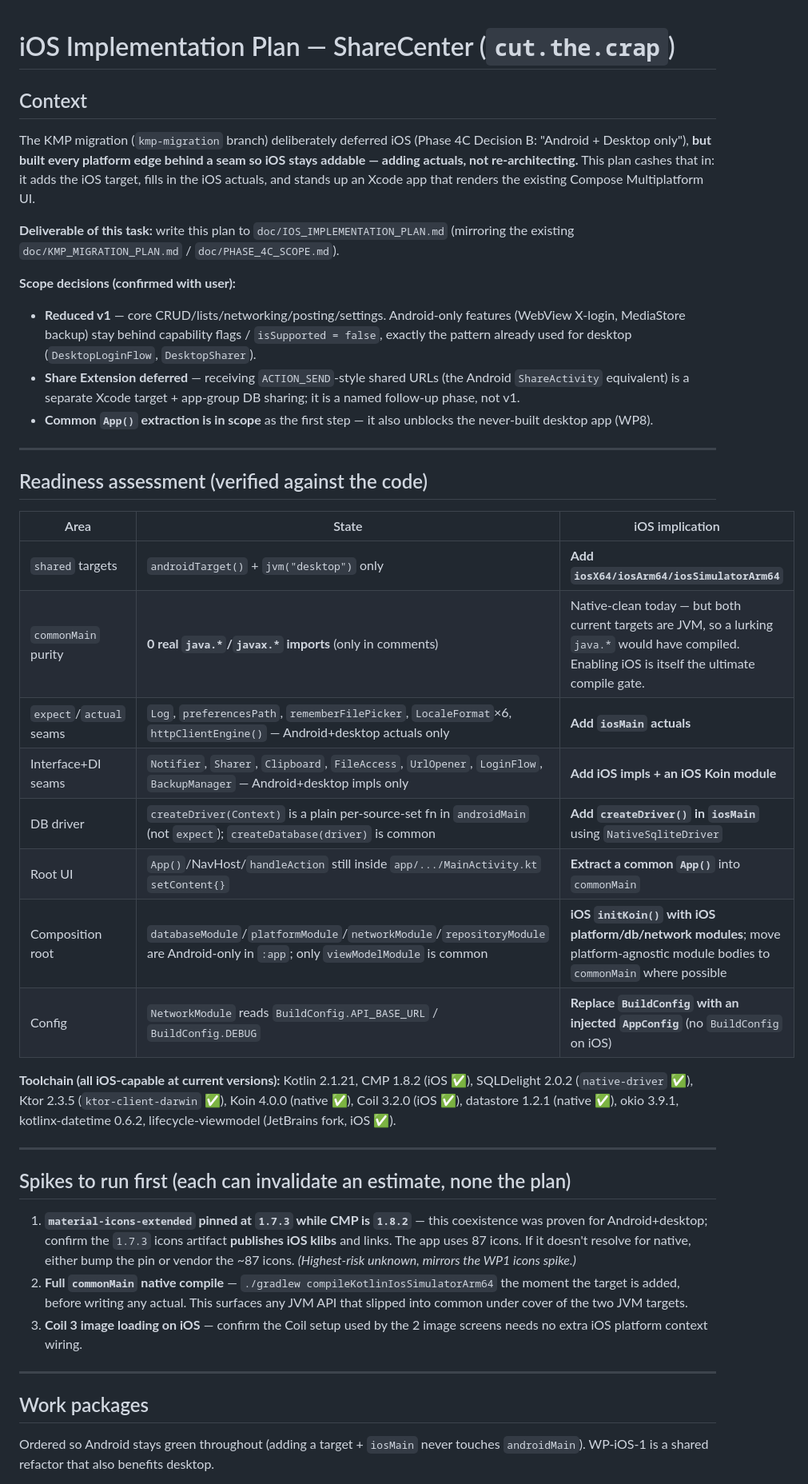
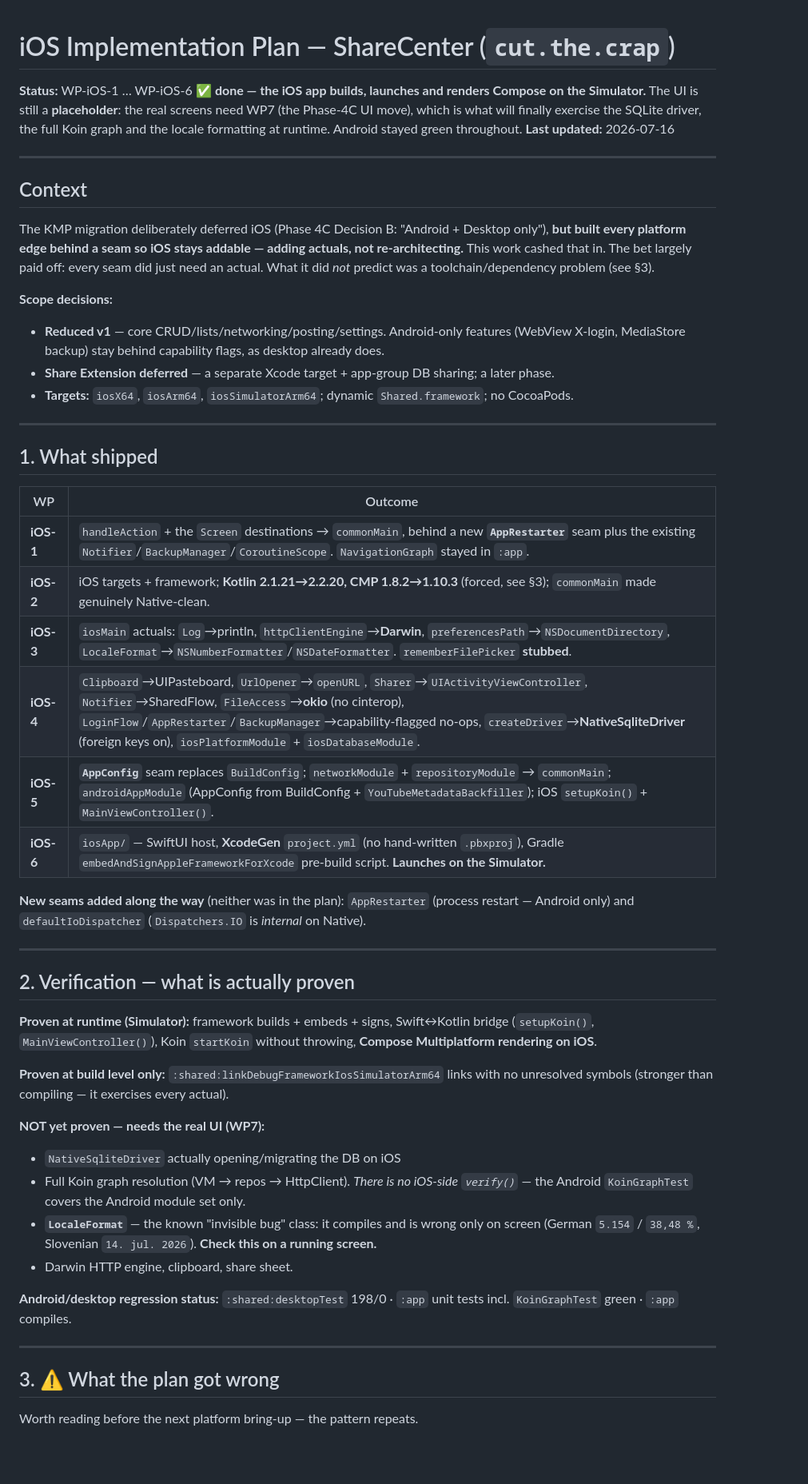
Before and after one commit to leiter/sharcenter, a Markdown page: doc/IOS_IMPLEMENTATION_PLAN.md, the part around one of its changes. Shown at 80% size. Drawn GitHub-style; blank space fills up the shorter version.

```diff
--- a/doc/IOS_IMPLEMENTATION_PLAN.md
+++ b/doc/IOS_IMPLEMENTATION_PLAN.md
@@ -1,64 +1,67 @@
 # iOS Implementation Plan — ShareCenter (`cut.the.crap`)
+
+**Status:** WP-iOS-1 … WP-iOS-6 ✅ **done — the iOS app builds, launches and renders Compose on
+the Simulator.** The UI is still a **placeholder**: the real screens need WP7 (the Phase-4C UI
+move), which is what will finally exercise the SQLite driver, the full Koin graph and the locale
+formatting at runtime. Android stayed green throughout.
+**Last updated:** 2026-07-16
+
+---
 
 ## Context
 
-The KMP migration (`kmp-migration` branch) deliberately deferred iOS (Phase 4C
-Decision B: "Android + Desktop only"), **but built every platform edge behind a seam
-so iOS stays addable — adding actuals, not re-architecting.** This plan cashes that in:
-it adds the iOS target, fills in the iOS actuals, and stands up an Xcode app that renders
-the existing Compose Multiplatform UI.
+The KMP migration deliberately deferred iOS (Phase 4C Decision B: "Android + Desktop only"), **but
+built every platform edge behind a seam so iOS stays addable — adding actuals, not
+re-architecting.** This work cashed that in. The bet largely paid off: every seam did just need an
+actual. What it did *not* predict was a toolchain/dependency problem (see §3).
 
-**Deliverable of this task:** write this plan to `doc/IOS_IMPLEMENTATION_PLAN.md`
-(mirroring the existing `doc/KMP_MIGRATION_PLAN.md` / `doc/PHASE_4C_SCOPE.md`).
-
-**Scope decisions (confirmed with user):**
-- **Reduced v1** — core CRUD/lists/networking/posting/settings. Android-only features
-  (WebView X-login, MediaStore backup) stay behind capability flags / `isSupported = false`,
-  exactly the pattern already used for desktop (`DesktopLoginFlow`, `DesktopSharer`).
-- **Share Extension deferred** — receiving `ACTION_SEND`-style shared URLs (the Android
-  `ShareActivity` equivalent) is a separate Xcode target + app-group DB sharing; it is a
-  named follow-up phase, not v1.
-- **Common `App()` extraction is in scope** as the first step — it also unblocks the
-  never-built desktop app (WP8).
+**Scope decisions:**
+- **Reduced v1** — core CRUD/lists/networking/posting/settings. Android-only features (WebView
+  X-login, MediaStore backup) stay behind capability flags, as desktop already does.
+- **Share Extension deferred** — a separate Xcode target + app-group DB sharing; a later phase.
+- **Targets:** `iosX64`, `iosArm64`, `iosSimulatorArm64`; dynamic `Shared.framework`; no CocoaPods.
 
 ---
 
-## Readiness assessment (verified against the code)
+## 1. What shipped
 
-| Area | State | iOS implication |
-|---|---|---|
-| `shared` targets | `androidTarget()` + `jvm("desktop")` only | **Add `iosX64/iosArm64/iosSimulatorArm64`** |
-| `commonMain` purity | **0 real `java.*`/`javax.*` imports** (only in comments) | Native-clean today — but both current targets are JVM, so a lurking `java.*` would have compiled. Enabling iOS is itself the ultimate compile gate. |
-| `expect`/`actual` seams | `Log`, `preferencesPath`, `rememberFilePicker`, `LocaleFormat`×6, `httpClientEngine()` — Android+desktop actuals only | **Add `iosMain` actuals** |
-| Interface+DI seams | `Notifier`, `Sharer`, `Clipboard`, `FileAccess`, `UrlOpener`, `LoginFlow`, `BackupManager` — Android+desktop impls only | **Add iOS impls + an iOS Koin module** |
-| DB driver | `createDriver(Context)` is a plain per-source-set fn in `androidMain` (not `expect`); `createDatabase(driver)` is common | **Add `createDriver()` in `iosMain`** using `NativeSqliteDriver` |
-| Root UI | `App()`/NavHost/`handleAction` still inside `app/.../MainActivity.kt` `setContent{}` | **Extract a common `App()`** into `commonMain` |
-| Composition root | `databaseModule`/`platformModule`/`networkModule`/`repositoryModule` are Android-only in `:app`; only `viewModelModule` is common | **iOS `initKoin()` with iOS platform/db/network modules**; move platform-agnostic module bodies to `commonMain` where possible |
-| Config | `NetworkModule` reads `BuildConfig.API_BASE_URL` / `BuildConfig.DEBUG` | **Replace `BuildConfig` with an injected `AppConfig`** (no `BuildConfig` on iOS) |
+| WP | Outcome |
+|---|---|
+| **iOS-1** | `handleAction` + the `Screen` destinations → `commonMain`, behind a new **`AppRestarter`** seam plus the existing `Notifier`/`BackupManager`/`CoroutineScope`. `NavigationGraph` stayed in `:app`. |
+| **iOS-2** | iOS targets + framework; **Kotlin 2.1.21→2.2.20, CMP 1.8.2→1.10.3** (forced, see §3); `commonMain` made genuinely Native-clean. |
+| **iOS-3** | `iosMain` actuals: `Log`→println, `httpClientEngine`→**Darwin**, `preferencesPath`→`NSDocumentDirectory`, `LocaleFormat`→`NSNumberFormatter`/`NSDateFormatter`. `rememberFilePicker` **stubbed**. |
+| **iOS-4** | `Clipboard`→UIPasteboard, `UrlOpener`→`openURL`, `Sharer`→`UIActivityViewController`, `Notifier`→SharedFlow, `FileAccess`→**okio** (no cinterop), `LoginFlow`/`AppRestarter`/`BackupManager`→capability-flagged no-ops, `createDriver`→**NativeSqliteDriver** (foreign keys on), `iosPlatformModule` + `iosDatabaseModule`. |
+| **iOS-5** | **`AppConfig`** seam replaces `BuildConfig`; `networkModule` + `repositoryModule` → `commonMain`; `androidAppModule` (AppConfig from BuildConfig + `YouTubeMetadataBackfiller`); iOS `setupKoin()` + `MainViewController()`. |
+| **iOS-6** | `iosApp/` — SwiftUI host, **XcodeGen** `project.yml` (no hand-written `.pbxproj`), Gradle `embedAndSignAppleFrameworkForXcode` pre-build script. **Launches on the Simulator.** |
 
-**Toolchain (all iOS-capable at current versions):** Kotlin 2.1.21, CMP 1.8.2 (iOS ✅),
-SQLDelight 2.0.2 (`native-driver` ✅), Ktor 2.3.5 (`ktor-client-darwin` ✅), Koin 4.0.0
-(native ✅), Coil 3.2.0 (iOS ✅), datastore 1.2.1 (native ✅), okio 3.9.1, kotlinx-datetime
-0.6.2, lifecycle-viewmodel (JetBrains fork, iOS ✅).
+**New seams added along the way** (neither was in the plan): `AppRestarter` (process restart —
+Android only) and `defaultIoDispatcher` (`Dispatchers.IO` is *internal* on Native).
 
 ---
 
-## Spikes to run first (each can invalidate an estimate, none the plan)
+## 2. Verification — what is actually proven
 
-1. **`material-icons-extended` pinned at `1.7.3` while CMP is `1.8.2`** — this coexistence
-   was proven for Android+desktop; confirm the `1.7.3` icons artifact **publishes iOS
-   klibs** and links. The app uses 87 icons. If it doesn't resolve for native, either bump
-   the pin or vendor the ~87 icons. *(Highest-risk unknown, mirrors the WP1 icons spike.)*
-2. **Full `commonMain` native compile** — `./gradlew compileKotlinIosSimulatorArm64` the
-   moment the target is added, before writing any actual. This surfaces any JVM API that
-   slipped into common under cover of the two JVM targets.
-3. **Coil 3 image loading on iOS** — confirm the Coil setup used by the 2 image screens
-   needs no extra iOS platform context wiring.
+**Proven at runtime (Simulator):** framework builds + embeds + signs, Swift↔Kotlin bridge
+(`setupKoin()`, `MainViewController()`), Koin `startKoin` without throwing, **Compose Multiplatform
+rendering on iOS**.
+
+**Proven at build level only:** `:shared:linkDebugFrameworkIosSimulatorArm64` links with no
+unresolved symbols (stronger than compiling — it exercises every actual).
+
+**NOT yet proven — needs the real UI (WP7):**
+- `NativeSqliteDriver` actually opening/migrating the DB on iOS
+- Full Koin graph resolution (VM → repos → HttpClient). *There is no iOS-side `verify()`* — the
+  Android `KoinGraphTest` covers the Android module set only.
+- **`LocaleFormat`** — the known "invisible bug" class: it compiles and is wrong only on screen
+  (German `5.154` / `38,48 %`, Slovenian `14. jul. 2026`). **Check this on a running screen.**
+- Darwin HTTP engine, clipboard, share sheet.
+
+**Android/desktop regression status:** `:shared:desktopTest` 198/0 · `:app` unit tests incl.
+`KoinGraphTest` green · `:app` compiles.
 
 ---
 
-## Work packages
+## 3. ⚠️ What the plan got wrong
 
-Ordered so Android stays green throughout (adding a target + `iosMain` never touches
-`androidMain`). WP-iOS-1 is a shared refactor that also benefits desktop.
+Worth reading before the next platform bring-up — the pattern repeats.
 
```
Also changed, not shown: other parts of doc/IOS_IMPLEMENTATION_PLAN.md (+64 -112 lines).
